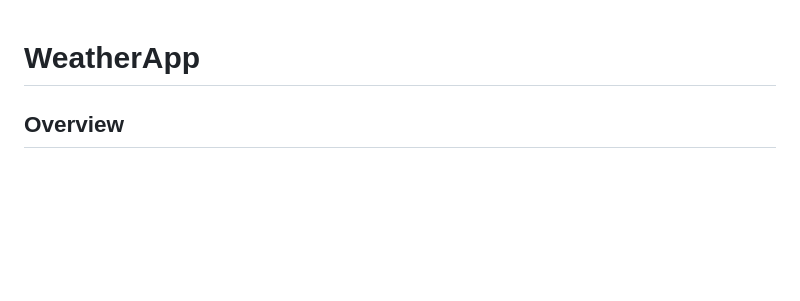
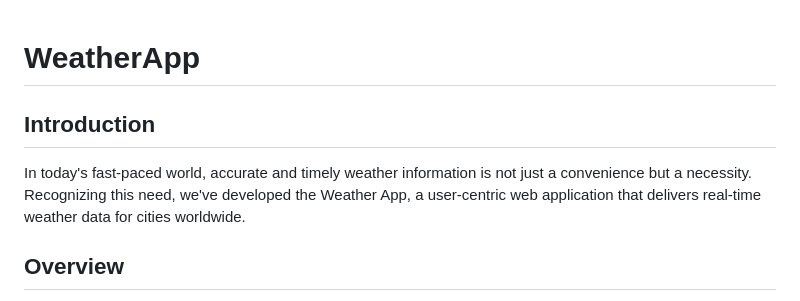
Before and after one commit to RedBeret/WeatherApp, a Markdown page: README.md, the part around the change. GitHub-like rendering; blank space fills up the shorter version.

Commit message:
Update README.md
added pitch

```diff
--- a/README.md
+++ b/README.md
@@ -1,4 +1,7 @@
 # WeatherApp
+
+## Introduction
+In today's fast-paced world, accurate and timely weather information is not just a convenience but a necessity. Recognizing this need, we've developed the Weather App, a user-centric web application that delivers real-time weather data for cities worldwide.
 
 ## Overview
 The Weather App is an innovative web application that provides users with real-time weather data. Developed over a five-day sprint, our team, comprising David Butterton and Steven Espinoza, implemented Agile development techniques. We primarily focused on feature branching strategies, peer reviews, and merges to ensure code quality and collaborative integration of features.
```
